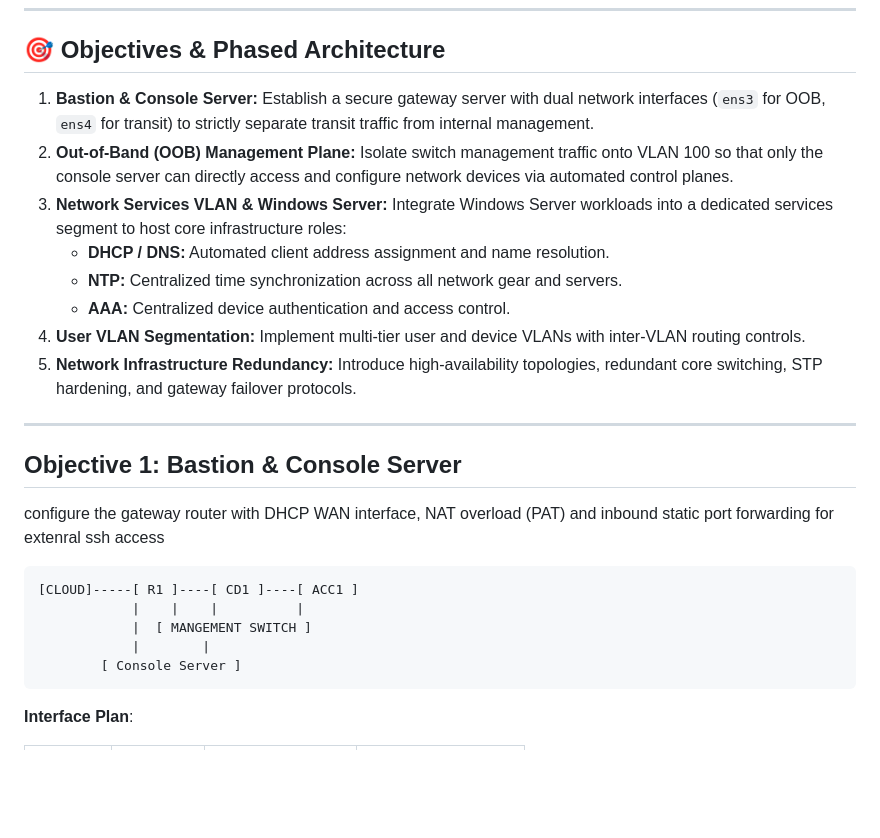
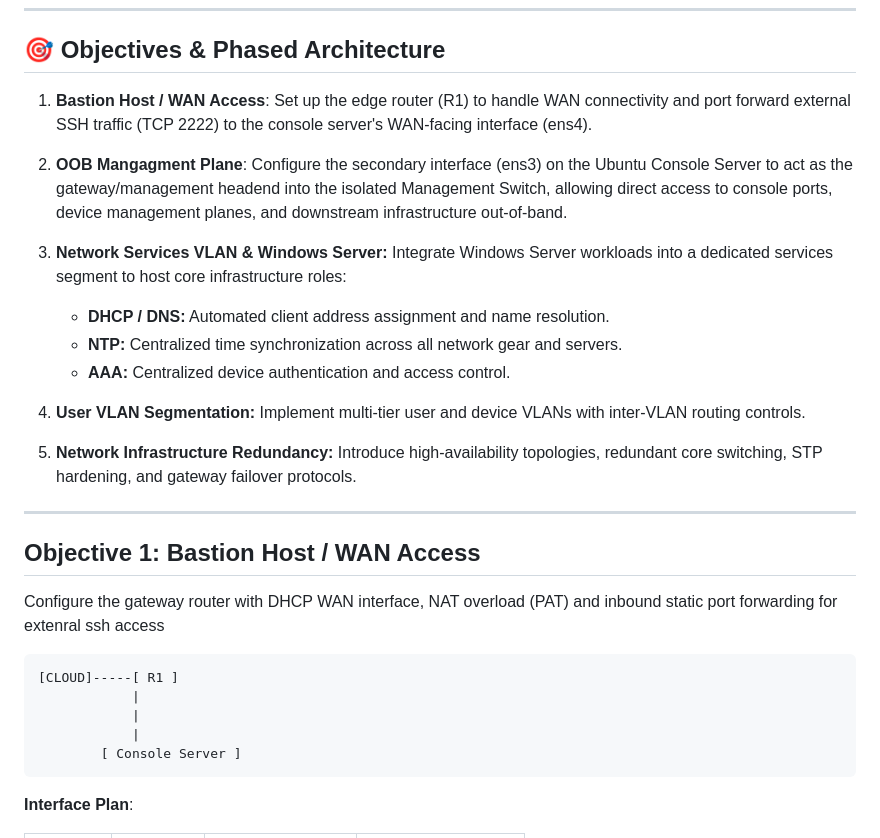
Before and after one commit to raulcs16/lab_network, a Markdown page: README.md, the part around one of its changes. Rendered like a GitHub page; blank space fills up the shorter version.

````diff
--- a/README.md
+++ b/README.md
@@ -8,8 +8,10 @@ A fully automated, virtualized enterprise network environment built using Infras
 
 ## 🎯 Objectives & Phased Architecture
 
-1. **Bastion & Console Server:** Establish a secure gateway server with dual network interfaces (`ens3` for OOB, `ens4` for transit) to strictly separate transit traffic from internal management.
-2. **Out-of-Band (OOB) Management Plane:** Isolate switch management traffic onto VLAN 100 so that only the console server can directly access and configure network devices via automated control planes.
+1. **Bastion Host / WAN Access**: Set up the edge router (R1) to handle WAN connectivity and port forward external SSH traffic (TCP 2222) to the console server's WAN-facing interface (ens4).
+
+2. **OOB Mangagment Plane**: Configure the secondary interface (ens3) on the Ubuntu Console Server to act as the gateway/management headend into the isolated Management Switch, allowing direct access to console ports, device management planes, and downstream infrastructure out-of-band.
+
 3. **Network Services VLAN & Windows Server:** Integrate Windows Server workloads into a dedicated services segment to host core infrastructure roles:
    - **DHCP / DNS:** Automated client address assignment and name resolution.
    - **NTP:** Centralized time synchronization across all network gear and servers.
@@ -19,15 +21,15 @@ A fully automated, virtualized enterprise network environment built using Infras
 
 ---
 
-## Objective 1:  Bastion & Console Server
+## Objective 1: Bastion Host / WAN Access
 
-configure the gateway router with DHCP WAN interface, NAT overload (PAT) and inbound static port forwarding for extenral ssh access
+Configure the gateway router with DHCP WAN interface, NAT overload (PAT) and inbound static port forwarding for extenral ssh access
 
 ```bash
-[CLOUD]-----[ R1 ]----[ CD1 ]----[ ACC1 ]
-            |    |    |          |
-            |  [ MANGEMENT SWITCH ]
-            |        |
+[CLOUD]-----[ R1 ]
+            |
+            |
+            |
         [ Console Server ]
 ```
 
````
Also changed, not shown: other parts of README.md (+146 -2 lines), images/objective_1.png (added).
